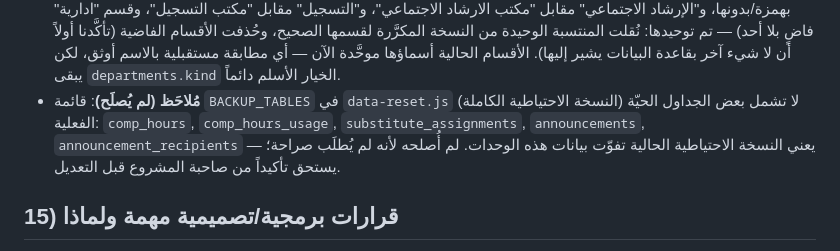
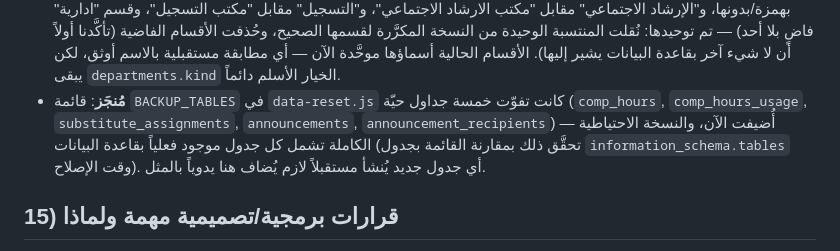
Before and after one commit to jsgs-bh/school-system, a Markdown page: PROJECT_GUIDE.md, the part around the change. GitHub-like rendering.

Commit message:
توثيق: تحديث PROJECT_GUIDE.md بعد إصلاح نقص قائمة النسخ الاحتياطي

```diff
--- a/PROJECT_GUIDE.md
+++ b/PROJECT_GUIDE.md
@@ -446,12 +446,12 @@ Supabase (صلاحيات كاملة تتجاوز RLS) **لا يظهر ولا ي
   الفاضية (تأكَّدنا أولاً أن لا شيء آخر بقاعدة البيانات يشير إليها).
   الأقسام الحالية أسماؤها موحَّدة الآن — أي مطابقة مستقبلية بالاسم
   أوثق، لكن يبقى `departments.kind` الخيار الأسلم دائماً.
-- **مُلاحَظ (لم يُصلَح)**: قائمة `BACKUP_TABLES` في `data-reset.js`
-  (النسخة الاحتياطية الكاملة) لا تشمل بعض الجداول الحيّة الفعلية:
-  `comp_hours`, `comp_hours_usage`, `substitute_assignments`,
-  `announcements`, `announcement_recipients` — يعني النسخة الاحتياطية
-  الحالية تفوّت بيانات هذه الوحدات. لم أُصلحه لأنه لم يُطلَب صراحة؛
-  يستحق تأكيداً من صاحبة المشروع قبل التعديل.
+- **مُنجَز**: قائمة `BACKUP_TABLES` في `data-reset.js` كانت تفوّت خمسة
+  جداول حيّة (`comp_hours`, `comp_hours_usage`, `substitute_assignments`,
+  `announcements`, `announcement_recipients`) — أُضيفت الآن، والنسخة
+  الاحتياطية الكاملة تشمل كل جدول موجود فعلياً بقاعدة البيانات (تحقَّق
+  ذلك بمقارنة القائمة بجدول `information_schema.tables` وقت الإصلاح).
+  أي جدول جديد يُنشأ مستقبلاً لازم يُضاف هنا يدوياً بالمثل.
 
 ## 15) قرارات برمجية/تصميمية مهمة ولماذا
 
```
